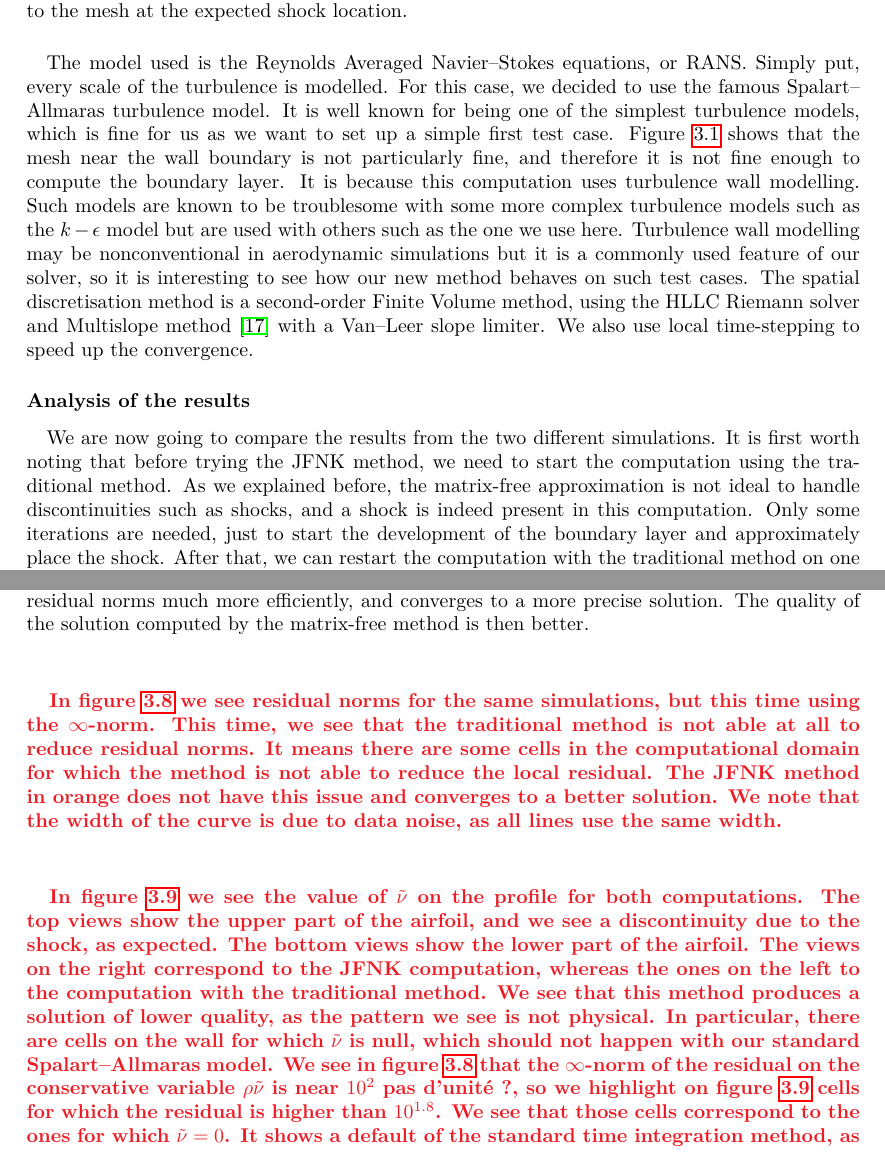
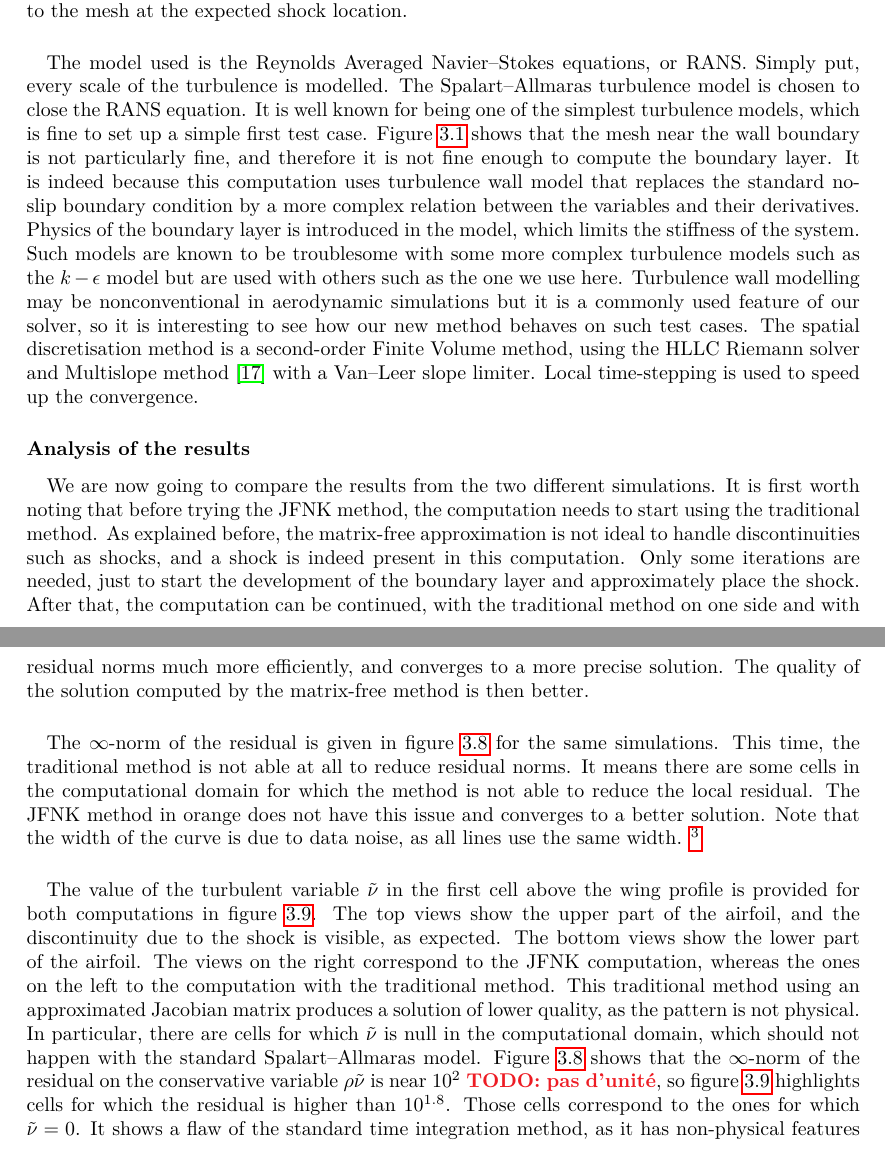
Before and after one commit to pierreXVI/thesis, a LaTeX thesis (main.tex, which reads 3.tex): two parts of pages 48 and 53 of 106 before the commit and two parts of pages 48 and 53 of 105 after it, joined at a grey line, cut so that both start at the same text. Compiled offline with pdfLaTeX.

Commit message:
After GP 3

```diff
--- a/3.tex
+++ b/3.tex
@@ -87,24 +88,25 @@
         \paragraph{}
         The model used is the Reynolds Averaged Navier--Stokes equations, or RANS.
         Simply put, every scale of the turbulence is modelled.
-        For this case, we decided to use the famous Spalart--Allmaras turbulence model.
-        It is well known for being one of the simplest turbulence models, which is fine for us as we want to set up a simple first test case.
+        The Spalart--Allmaras turbulence model is chosen to close the RANS equation.
+        It is well known for being one of the simplest turbulence models, which is fine to set up a simple first test case.
         Figure \ref{fig:rae_mesh} shows that the mesh near the wall boundary is not particularly fine, and therefore it is not fine enough to compute the boundary layer.
-        It is because this computation uses turbulence wall modelling.
+        It is indeed because this computation uses turbulence wall model that replaces the standard no-slip boundary condition by a more complex relation between the variables and their derivatives.
+        Physics of the boundary layer is introduced in the model, which limits the stiffness of the system.
         Such models are known to be troublesome with some more complex turbulence models such as the $k-\epsilon$ model but are used with others such as the one we use here.
         Turbulence wall modelling may be nonconventional in aerodynamic simulations but it is a commonly used feature of our solver, so it is interesting to see how our new method behaves on such test cases.
         The spatial discretisation method is a second-order Finite Volume method, using the HLLC Riemann solver and Multislope method \cite{LeTouzeMurroneGuillard2015} with a Van--Leer slope limiter.
-        We also use local time-stepping to speed up the convergence.
+        Local time-stepping is used to speed up the convergence.
 
 
       \subsubsection{Analysis of the results}
 
         \paragraph{}
         We are now going to compare the results from the two different simulations.
-        It is first worth noting that before trying the JFNK method, we need to start the computation using the traditional method.
-        As we explained before, the matrix-free approximation is not ideal to handle discontinuities such as shocks, and a shock is indeed present in this computation.
+        It is first worth noting that before trying the JFNK method, the computation needs to start using the traditional method.
+        As explained before, the matrix-free approximation is not ideal to handle discontinuities such as shocks, and a shock is indeed present in this computation.
         Only some iterations are needed, just to start the development of the boundary layer and approximately place the shock.
-        After that, we can restart the computation with the traditional method on one side and with the new method on the other.
+        After that, the computation can be continued, with the traditional method on one side and with the new method on the other.
 
         \begin{figure}
           \centering
@@ -239,14 +241,13 @@
           \label{fig:rae_residuals_fine_l2}
         \end{figure}
 
-        \PS{
         \paragraph{}
-        In figure \ref{fig:rae_residuals_fine_linf} we see residual norms for the same simulations, but this time using the $\infty$-norm.
-        This time, we see that the traditional method is not able at all to reduce residual norms.
+        The $\infty$-norm of the residual is given in figure \ref{fig:rae_residuals_fine_linf} for the same simulations.
+        This time, the traditional method is not able at all to reduce residual norms.
         It means there are some cells in the computational domain for which the method is not able to reduce the local residual.
         The JFNK method in orange does not have this issue and converges to a better solution.
-        We note that the width of the curve is due to data noise, as all lines use the same width.
-        }
+        Note that the width of the curve is due to data noise, as all lines use the same width.
+        \footnote{\PS{Ca me fait bizarre "Note that", ça "apostrophe"}}
 
         \begin{figure}
           \centering
@@ -255,19 +256,18 @@
           \label{fig:rae_residuals_fine_linf}
         \end{figure}
 
-        \PS{
         \paragraph{}
-        In figure \ref{fig:rae_field_fine} we see the value of $\tilde{\nu}$ on the profile for both computations.
-        The top views show the upper part of the airfoil, and we see a discontinuity due to the shock, as expected.
+        The value of the turbulent variable $\tilde{\nu}$ in the first cell above the wing profile is provided for both computations in
+        figure \ref{fig:rae_field_fine}.
+        The top views show the upper part of the airfoil, and the discontinuity due to the shock is visible, as expected.
         The bottom views show the lower part of the airfoil.
         The views on the right correspond to the JFNK computation, whereas the ones on the left to the computation with the traditional method.
-        We see that this method produces a solution of lower quality, as the pattern we see is not physical.
-        In particular, there are cells on the wall for which $\tilde{\nu}$ is null, which should not happen with our standard Spalart--Allmaras model.
-        We see in figure \ref{fig:rae_residuals_fine_linf} that the $\infty$-norm of the residual on the conservative variable $\rho \tilde{\nu}$ is near $10^2$ \PS{pas d'unité ?}, so we highlight on figure \ref{fig:rae_field_fine} cells for which the residual is higher than $10^{1.8}$.
-        We see that those cells correspond to the ones for which $\tilde{\nu} = 0$.
-        It shows a default of the standard time integration method, as it has non-physical features in the solution that prevent the residual convergence.
-        Tn contrast, it shows the quality of the JFNK method on this application.
-        }
+        This traditional method using an approximated Jacobian matrix produces a solution of lower quality, as the pattern is not physical.
+        In particular, there are cells for which $\tilde{\nu}$ is null in the computational domain, which should not happen with the standard Spalart--Allmaras model.
+        Figure \ref{fig:rae_residuals_fine_linf} shows that the $\infty$-norm of the residual on the conservative variable $\rho \tilde{\nu}$ is near $10^2$ \PS{TODO: pas d'unité}, so figure \ref{fig:rae_field_fine} highlights cells for which the residual is higher than $10^{1.8}$.
+        Those cells correspond to the ones for which $\tilde{\nu} = 0$.
+        It shows a flaw of the standard time integration method, as it has non-physical features in the solution that prevent the residual convergence.
+        In contrast, it shows the quality of the JFNK method on this application.
 
         \begin{figure}
           \centering
```
Also changed, not shown: 3.tex (73 more changed lines).
